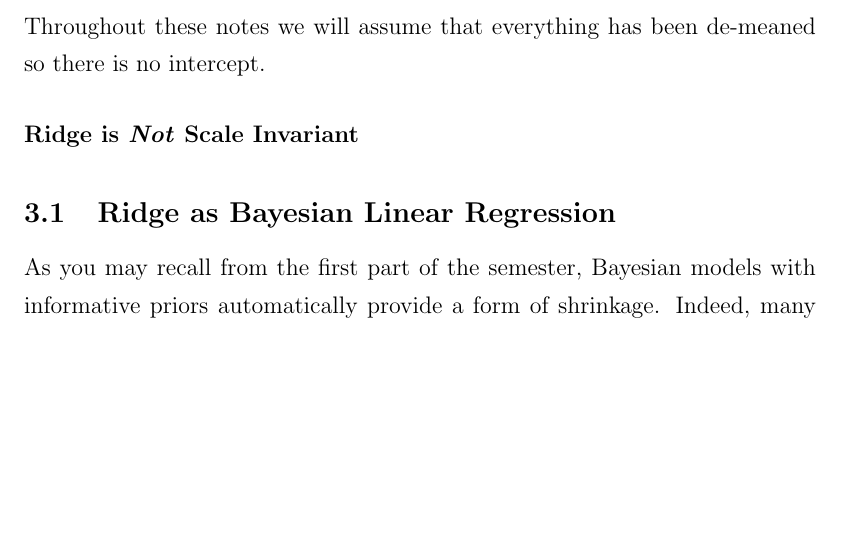
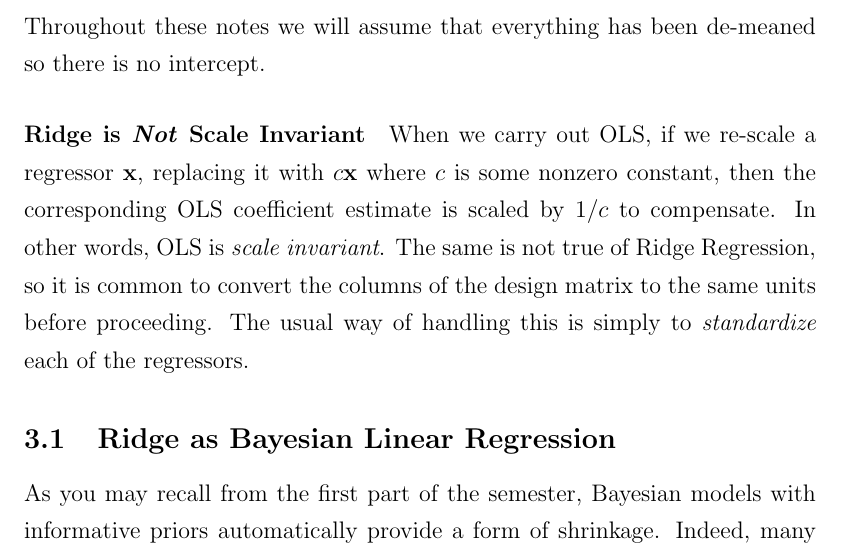
Before and after one commit to fditraglia/econ722, a LaTeX document (lecture07_ridge_regression.tex): part of page 8 of 11, cut so that both start at the same text, the shorter picture padded with empty space. Compiled offline with pdfLaTeX.

Commit message:
explained that Ridge isn't scale invariant

```diff
--- a/lecture07_ridge_regression.tex
+++ b/lecture07_ridge_regression.tex
@@ -172,8 +172,7 @@ where $\textbf{1}_n$ is an $(n\times 1)$ vector of ones, $\beta_0$ denotes the r
 Throughout these notes we will assume that everything has been de-meaned so there is no intercept.
 
 
-\paragraph{Ridge is \emph{Not} Scale Invariant}
-
+\paragraph{Ridge is \emph{Not} Scale Invariant} When we carry out OLS, if we re-scale a regressor $\mathbf{x}$, replacing it with $c \mathbf{x}$ where $c$ is some nonzero constant, then the corresponding OLS coefficient estimate is scaled by $1/c$ to compensate. In other words, OLS is \emph{scale invariant}. The same is not true of Ridge Regression, so it is common to convert the columns of the design matrix to the same units before proceeding. The usual way of handling this is simply to \emph{standardize} each of the regressors.
 
 \subsection{Ridge as Bayesian Linear Regression}
 As you may recall from the first part of the semester, Bayesian models with informative priors automatically provide a form of shrinkage. Indeed, many frequentist shrinkage estimators can be expressed in Bayesian terms. Provided that we ignore the regression constant, the solution to Ridge Regression is \emph{equivalent} to MAP (maximum a posteriori) estimation based on the following  Bayesian regression model
```
Also changed, not shown: lecture07_ridge_regression.pdf.
